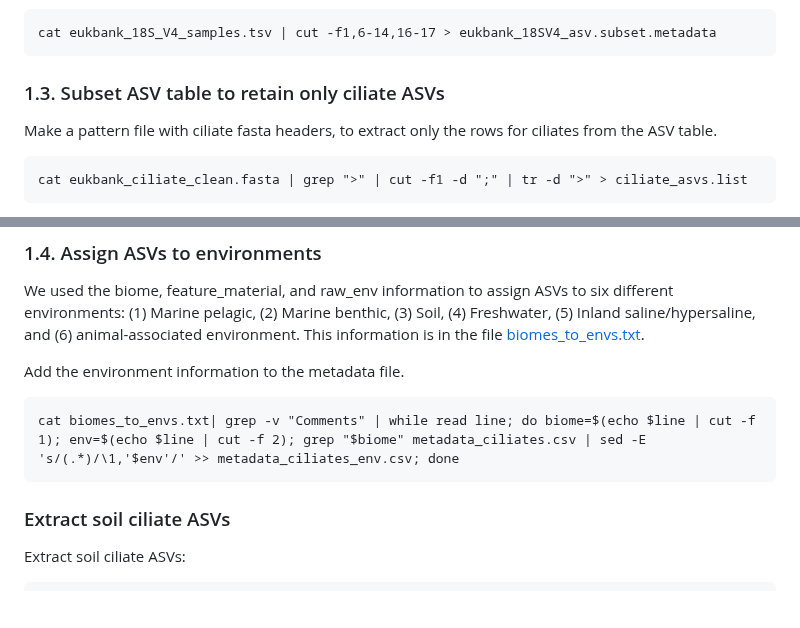
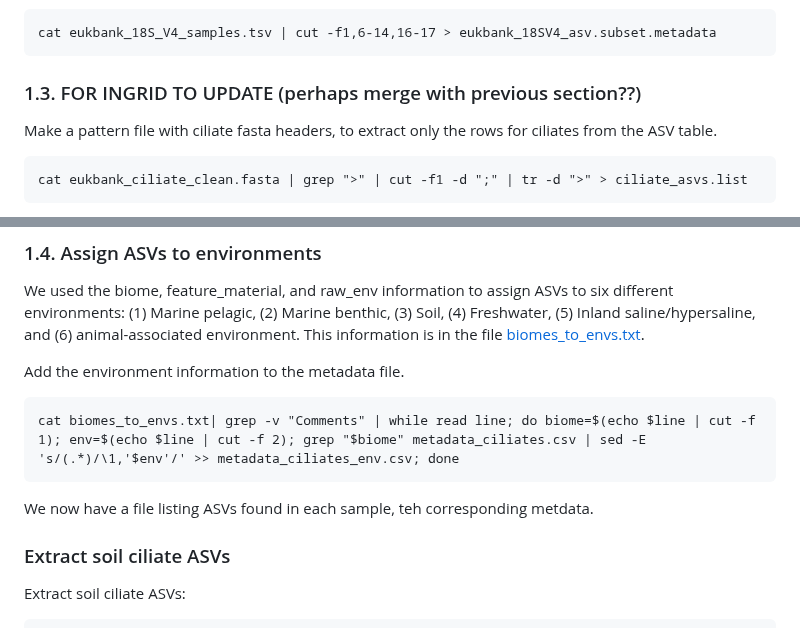
Before and after one commit to Ingridsaeters/Ciliate-niche-evolution, a Markdown page: 00_phylogenies/00_data/README.md, 2 parts joined by grey strips. Rendered like a GitHub page; blank space fills up the shorter version.

````diff
--- a/00_phylogenies/00_data/README.md
+++ b/00_phylogenies/00_data/README.md
@@ -74,7 +74,7 @@ We keep only the columns containing this information.
 cat eukbank_18S_V4_samples.tsv | cut -f1,6-14,16-17 > eukbank_18SV4_asv.subset.metadata
 ```
 
-### 1.3. Subset ASV table to retain only ciliate ASVs
+### 1.3. FOR INGRID TO UPDATE (perhaps merge with previous section??)
 
 Make a pattern file with ciliate fasta headers, to extract only the rows for ciliates from the ASV table.
 
@@ -105,6 +105,8 @@ Add the environment information to the metadata file.
 ```
 cat biomes_to_envs.txt| grep -v "Comments" | while read line; do biome=$(echo $line | cut -f 1); env=$(echo $line | cut -f 2); grep "$biome" metadata_ciliates.csv | sed -E 's/(.*)/\1,'$env'/' >> metadata_ciliates_env.csv; done
 ```
+
+We now have a file listing ASVs found in each sample, teh corresponding metdata.
 
 ### Extract soil ciliate ASVs
 
````
